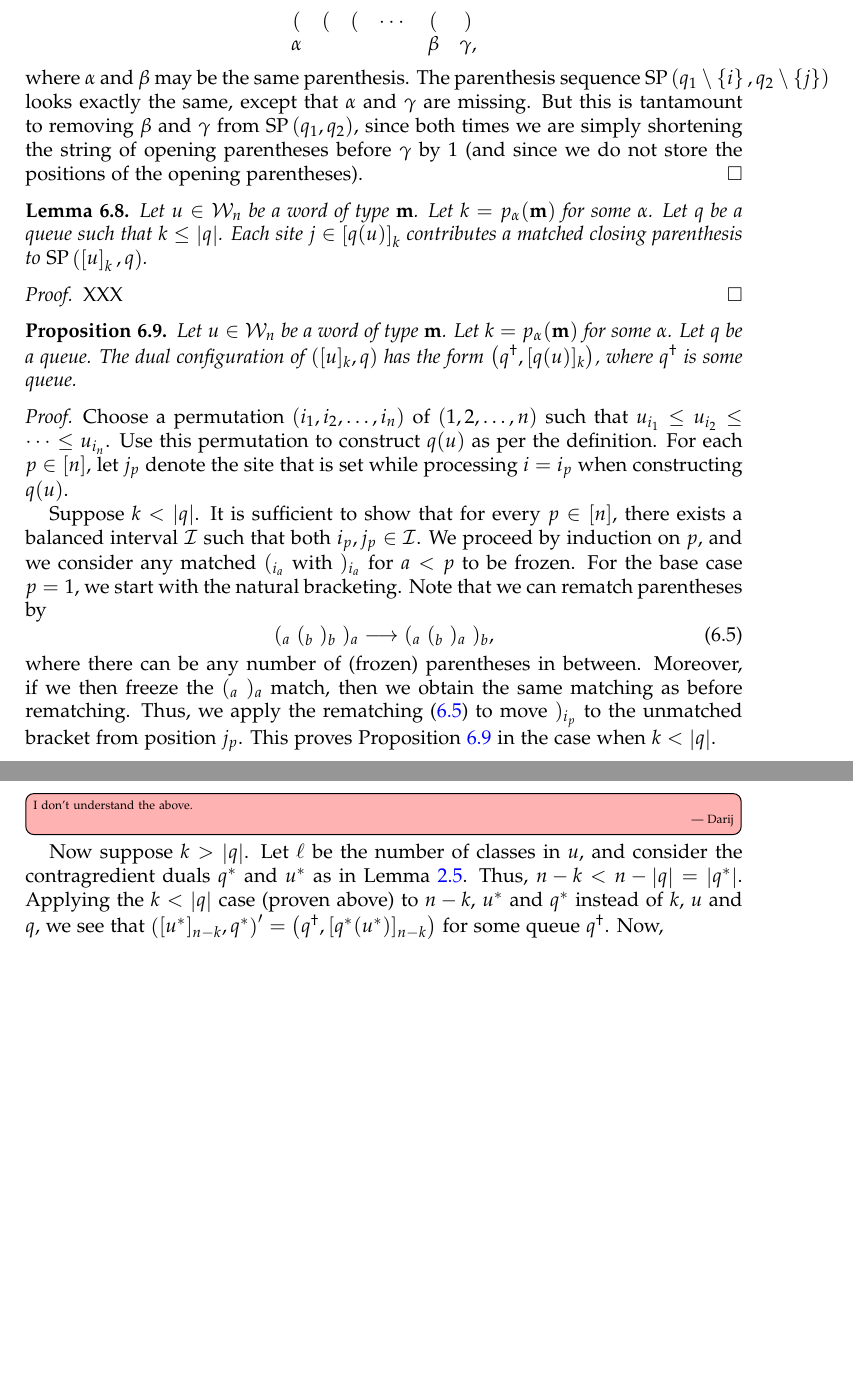
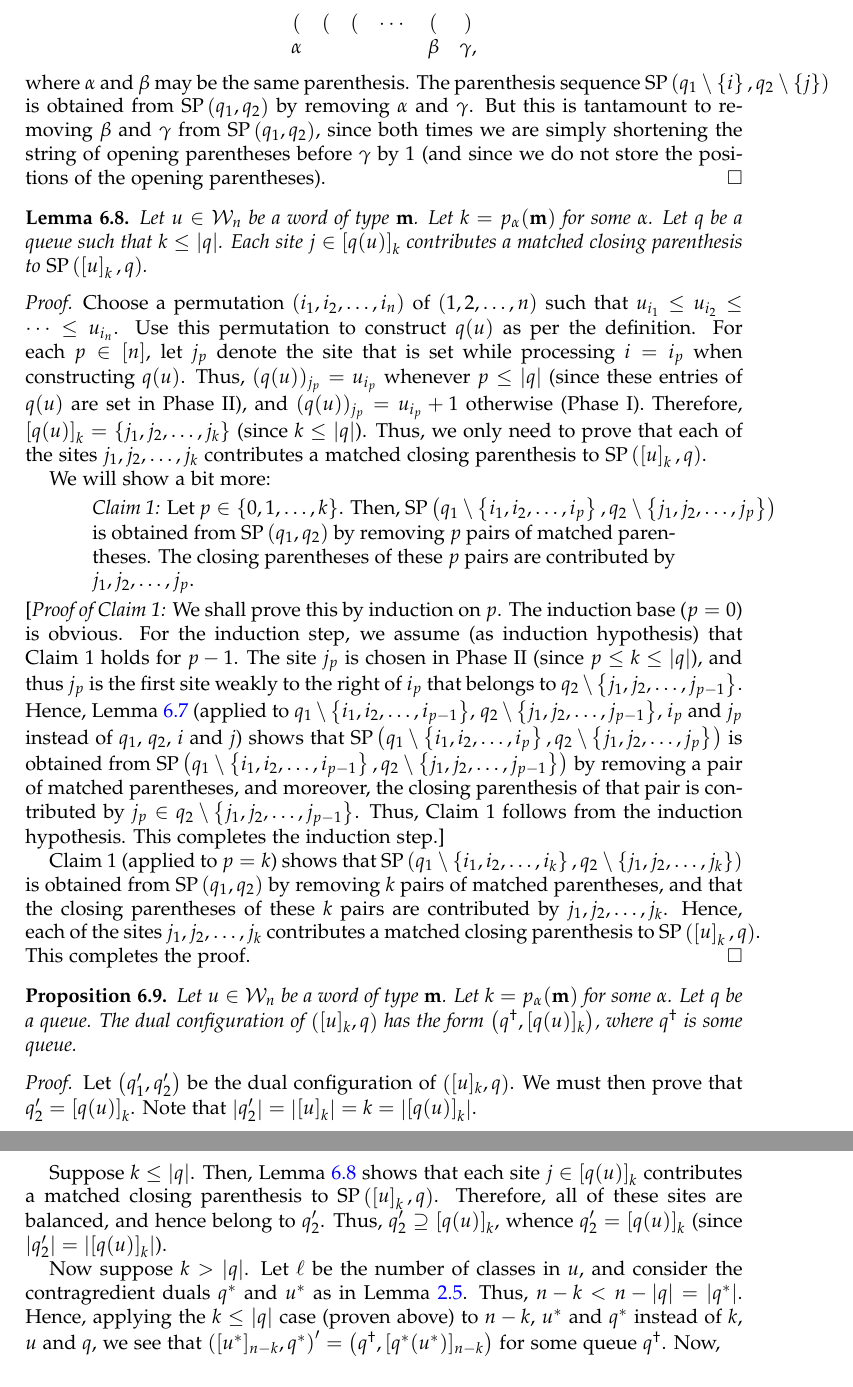
Before and after one commit to darijgr/schur-mlq, a LaTeX paper (mlqs.tex): two parts of pages 19 and 20 of 27, joined at a grey line, cut so that both start at the same text, the shorter picture padded with empty space. Compiled offline with pdfLaTeX.

Commit message:
no more balanced intervals

```diff
--- a/mlqs.tex
+++ b/mlqs.tex
@@ -96,6 +96,9 @@
 \excludecomment{verlong}
 \includecomment{vershort}
 \excludecomment{noncompile}
+
+\newenvironment{statement}{\begin{quote}}{\end{quote}}
+
 \newcommand{\rev}{\operatorname{rev}}
 \newcommand{\conncomp}{\operatorname{conncomp}}
 \newcommand{\core}{\operatorname{core}}
@@ -1656,7 +1661,7 @@ Hence, the parenthesis sequence $\SP\tup{q_1, q_2}$ between $\alpha$ and $\gamma
 \end{array}
 \]
 where $\alpha$ and $\beta$ may be the same parenthesis.
-The parenthesis sequence $\SP\tup{q_1 \setminus \set{i}, q_2 \setminus \set{j}}$ looks exactly the same, except that $\alpha$ and $\gamma$ are missing.
+The parenthesis sequence $\SP\tup{q_1 \setminus \set{i}, q_2 \setminus \set{j}}$ is obtained from $\SP\tup{q_1, q_2}$ by removing $\alpha$ and $\gamma$.
 But this is tantamount to removing $\beta$ and $\gamma$ from $\SP \tup{q_1, q_2}$, since both times we are simply shortening the string of opening parentheses before $\gamma$ by $1$ (and since we do not store the positions of the opening parentheses).
 \end{proof}
 
@@ -1668,7 +1673,27 @@ Each site $j \in \ive{q(u)}_k$ contributes a matched closing parenthesis to $\SP
 \end{lemma}
 
 \begin{proof}
-XXX
+Choose a permutation $(i_1, i_2, \dotsc, i_n)$ of $(1, 2, \dotsc, n)$ such that $u_{i_1} \leq u_{i_2} \leq \cdots \leq u_{i_n}$.
+Use this permutation to construct $q(u)$ as per the definition.
+For each $p \in \ive{n}$, let $j_p$ denote the site that is set while processing $i = i_p$ when constructing $q(u)$.
+Thus, $(q(u))_{j_p} = u_{i_p}$ whenever $p \leq \abs{q}$ (since these entries of $q(u)$ are set in Phase~II),
+and $(q(u))_{j_p} = u_{i_p} + 1$ otherwise (Phase~I).
+Therefore, $\ive{q(u)}_k = \set{j_1, j_2, \ldots, j_k}$ (since $k \leq \abs{q}$).
+Thus, we only need to prove that each of the sites $j_1, j_2, \ldots, j_k$ contributes a matched closing parenthesis to $\SP\tup{\ive{u}_k, q}$.
+
+We will show a bit more:
+\begin{statement}
+\textit{Claim 1:} Let $p \in \set{0, 1, \ldots, k}$. Then, $\SP\tup{q_1 \setminus \set{i_1, i_2, \ldots, i_{p}}, q_2 \setminus \set{j_1, j_2, \ldots, j_{p}}}$ is obtained from $\SP\tup{q_1 , q_2 }$ by removing $p$ pairs of matched parentheses. The closing parentheses of these $p$ pairs are contributed by $j_1, j_2, \ldots, j_p$.
+\end{statement}
+[\textit{Proof of Claim 1:} We shall prove this by induction on $p$.
+The induction base ($p = 0$) is obvious.
+For the induction step, we assume (as induction hypothesis) that Claim 1 holds for $p-1$.
+The site $j_p$ is chosen in Phase~II (since $p \leq k \leq \abs{q}$), and thus $j_p$ is the first site weakly to the right of $i_p$ that belongs to $q_2 \setminus \set{j_1, j_2, \ldots, j_{p-1}}$.
+Hence, Lemma~\ref{lem:SL.dual.1} (applied to $q_1 \setminus \set{i_1, i_2, \ldots, i_{p-1}}$, $q_2 \setminus \set{j_1, j_2, \ldots, j_{p-1}}$, $i_p$ and $j_p$ instead of $q_1$, $q_2$, $i$ and $j$) shows that $\SP\tup{q_1 \setminus \set{i_1, i_2, \ldots, i_{p}}, q_2 \setminus \set{j_1, j_2, \ldots, j_{p}}}$ is obtained from $\SP\tup{q_1 \setminus \set{i_1, i_2, \ldots, i_{p-1}}, q_2 \setminus \set{j_1, j_2, \ldots, j_{p-1}}}$ by removing a pair of matched parentheses,
+and moreover, the closing parenthesis of that pair is contributed by $j_p \in q_2 \setminus \set{j_1, j_2, \ldots, j_{p-1}}$.
+Thus, Claim 1 follows from the induction hypothesis. This completes the induction step.]
+
+Claim 1 (applied to $p = k$) shows that $\SP\tup{q_1 \setminus \set{i_1, i_2, \ldots, i_{k}}, q_2 \setminus \set{j_1, j_2, \ldots, j_{k}}}$ is obtained from $\SP\tup{q_1 , q_2}$ by removing $k$ pairs of matched parentheses, and that the closing parentheses of these $k$ pairs are contributed by $j_1, j_2, \ldots, j_k$. Hence, each of the sites $j_1, j_2, \ldots, j_k$ contributes a matched closing parenthesis to $\SP\tup{\ive{u}_k, q}$. This completes the proof.
 \end{proof}
 
 \begin{prop} \label{prop:SL.dual}
@@ -1679,30 +1704,20 @@ The dual configuration of $\tup{ [u]_k , q }$ has the form $\tup{q^{\dagger} , [
 \end{prop}
 
 \begin{proof}
-Choose a permutation $(i_1, i_2, \dotsc, i_n)$ of $(1, 2, \dotsc, n)$ such that $u_{i_1} \leq u_{i_2} \leq \cdots \leq u_{i_n}$.
-Use this permutation to construct $q(u)$ as per the definition.
-For each $p \in \ive{n}$, let $j_p$ denote the site that is set while processing $i = i_p$ when constructing $q(u)$.
-
-Suppose $k < \abs{q}$.
-It is sufficient to show that for every $p \in \ive{n}$, there exists a balanced interval $\mcI$ such that both $i_p, j_p \in \mcI$.
-We proceed by induction on $p$, and we consider any matched $(_{i_a}$ with $)_{i_a}$ for $a < p$ to be frozen.
-For the base case $p=1$, we start with the natural bracketing.
-Note that we can rematch parentheses by
-\begin{equation}
-\label{eq:rematching}
-(_a\ (_b\ )_b\ )_a \longrightarrow (_a\ (_b\ )_a\ )_b,
-\end{equation}
-where there can be any number of (frozen) parentheses in between.
-Moreover, if we then freeze the $(_a\ )_a$ match, then we obtain the same matching as before rematching.
-Thus, we apply the rematching~\eqref{eq:rematching} to move $)_{i_p}$ to the unmatched bracket from position $j_p$.
-This proves Proposition~\ref{prop:SL.dual} in the case when $k < \abs{q}$.
-
-\Darij{I don't understand the above.}
+Let $\tup{q'_1, q'_2}$ be the dual configuration of $\tup{ [u]_k , q }$.
+We must then prove that $q'_2 = \ive{q(u)}_k$.
+Note that $\abs{q'_2} = \abs{\ive{u}_k} = k = \abs{\ive{q(u)}_k}$.
+
+Suppose $k \leq \abs{q}$.
+Then, Lemma~\ref{lem:SL.dual.3} shows that each site $j \in \ive{q(u)}_k$ contributes a matched closing parenthesis to $\SP\tup{\ive{u}_k, q}$.
+Therefore, all of these sites are balanced, and hence belong to $q'_2$.
+Thus, $q'_2 \supseteq \ive{q(u)}_k$, whence $q'_2 = \ive{q(u)}_k$
+(since $\abs{q'_2} = \abs{\ive{q(u)}_k}$).
 
 Now suppose $k > \abs{q}$.
 Let $\ell$ be the number of classes in $u$, and consider the contragredient duals $q^*$ and $u^*$ as in Lemma~\ref{le:dual}.
 Thus, $n-k < n - \abs{q} = \abs{q^*}$.
-Applying the $k < \abs{q}$ case (proven above)
+Hence, applying the $k \leq \abs{q}$ case (proven above)
 to $n-k$, $u^*$ and $q^*$ instead of $k$, $u$ and $q$,
 we see that
 $\tup{ [u^*]_{n-k} , q^* }' = \tup{ q^\dagger , [q^*(u^*)]_{n-k} }$
```
Also changed, not shown: mlqs.tex (58 more changed lines).
